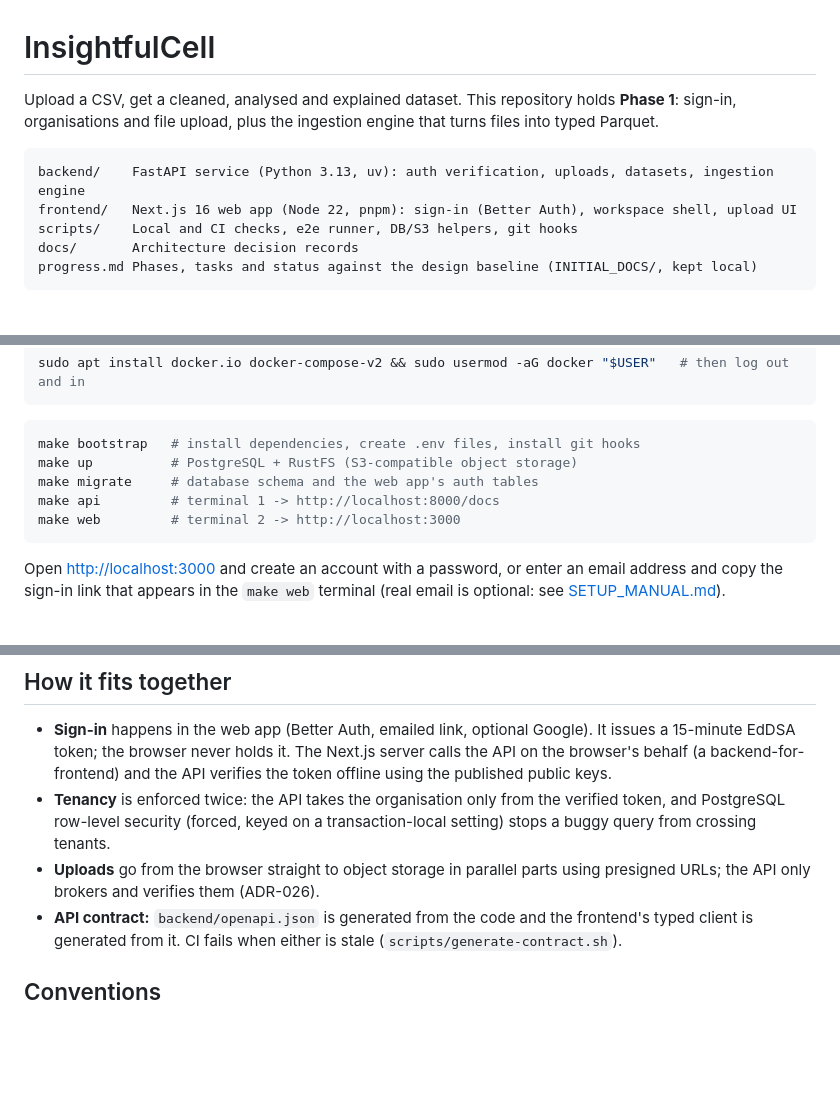
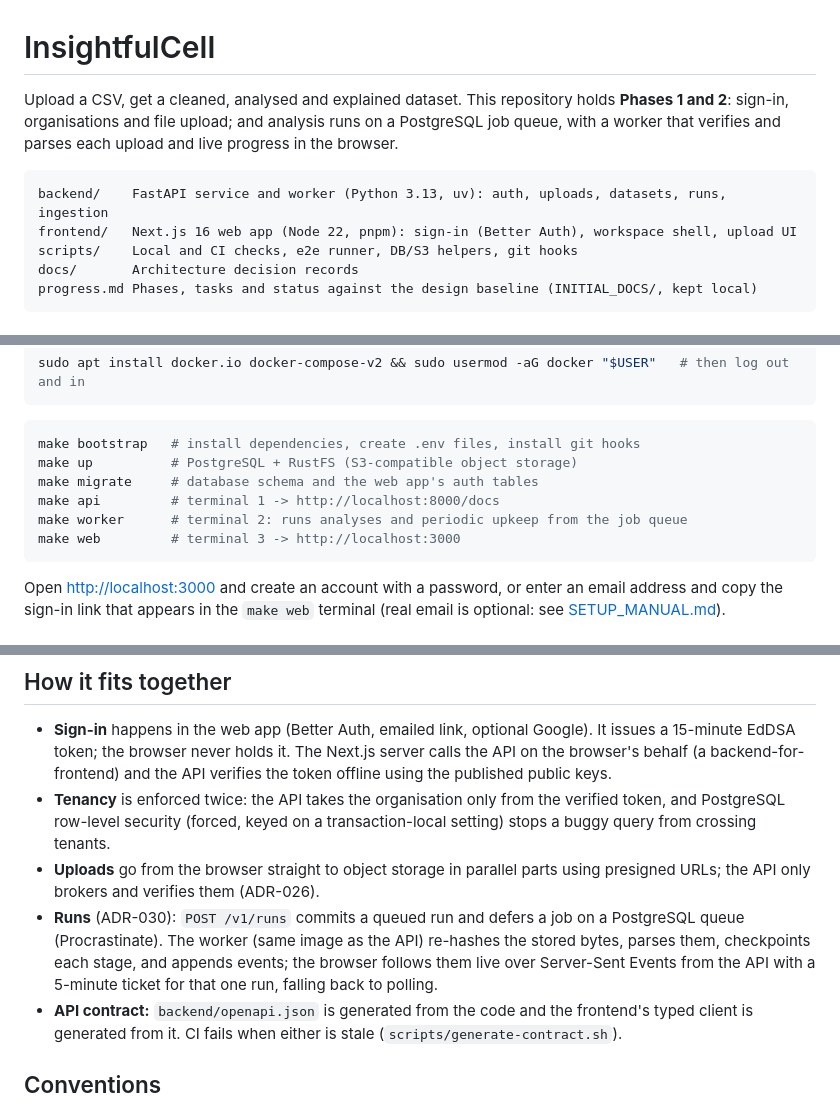
Before and after one commit to rupeshghimire7/InsightfullCell, a Markdown page: README.md, 3 parts joined by grey strips. GitHub-like rendering; blank space fills up the shorter version.

Commit message:
update(phase2): readme updated

````diff
--- a/README.md
+++ b/README.md
@@ -1,9 +1,9 @@
 # InsightfulCell
 
-Upload a CSV, get a cleaned, analysed and explained dataset. This repository holds **Phase 1**: sign-in, organisations and file upload, plus the ingestion engine that turns files into typed Parquet.
+Upload a CSV, get a cleaned, analysed and explained dataset. This repository holds **Phases 1 and 2**: sign-in, organisations and file upload; and analysis runs on a PostgreSQL job queue, with a worker that verifies and parses each upload and live progress in the browser.
 
 ```
-backend/    FastAPI service (Python 3.13, uv): auth verification, uploads, datasets, ingestion engine
+backend/    FastAPI service and worker (Python 3.13, uv): auth, uploads, datasets, runs, ingestion
 frontend/   Next.js 16 web app (Node 22, pnpm): sign-in (Better Auth), workspace shell, upload UI
 scripts/    Local and CI checks, e2e runner, DB/S3 helpers, git hooks
 docs/       Architecture decision records
@@ -23,7 +23,8 @@ make bootstrap   # install dependencies, create .env files, install git hooks
 make up          # PostgreSQL + RustFS (S3-compatible object storage)
 make migrate     # database schema and the web app's auth tables
 make api         # terminal 1 -> http://localhost:8000/docs
-make web         # terminal 2 -> http://localhost:3000
+make worker      # terminal 2: runs analyses and periodic upkeep from the job queue
+make web         # terminal 3 -> http://localhost:3000
 ```
 
 Open <http://localhost:3000> and create an account with a password, or enter an email address and copy the sign-in link that appears in the `make web` terminal (real email is optional: see [SETUP_MANUAL.md](SETUP_MANUAL.md)).
@@ -43,6 +44,7 @@ make e2e         # browser test of the whole stack
 - **Sign-in** happens in the web app (Better Auth, emailed link, optional Google). It issues a 15-minute EdDSA token; the browser never holds it. The Next.js server calls the API on the browser's behalf (a backend-for-frontend) and the API verifies the token offline using the published public keys.
 - **Tenancy** is enforced twice: the API takes the organisation only from the verified token, and PostgreSQL row-level security (forced, keyed on a transaction-local setting) stops a buggy query from crossing tenants.
 - **Uploads** go from the browser straight to object storage in parallel parts using presigned URLs; the API only brokers and verifies them (ADR-026).
+- **Runs** (ADR-030): `POST /v1/runs` commits a queued run and defers a job on a PostgreSQL queue (Procrastinate). The worker (same image as the API) re-hashes the stored bytes, parses them, checkpoints each stage, and appends events; the browser follows them live over Server-Sent Events from the API with a 5-minute ticket for that one run, falling back to polling.
 - **API contract:** `backend/openapi.json` is generated from the code and the frontend's typed client is generated from it. CI fails when either is stale (`scripts/generate-contract.sh`).
 
 ## Conventions
````
